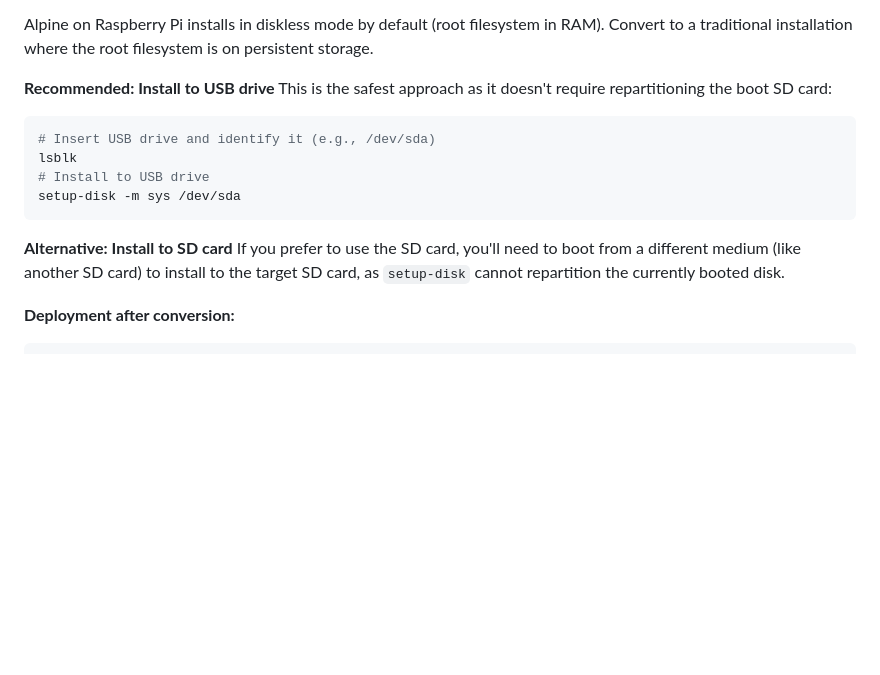
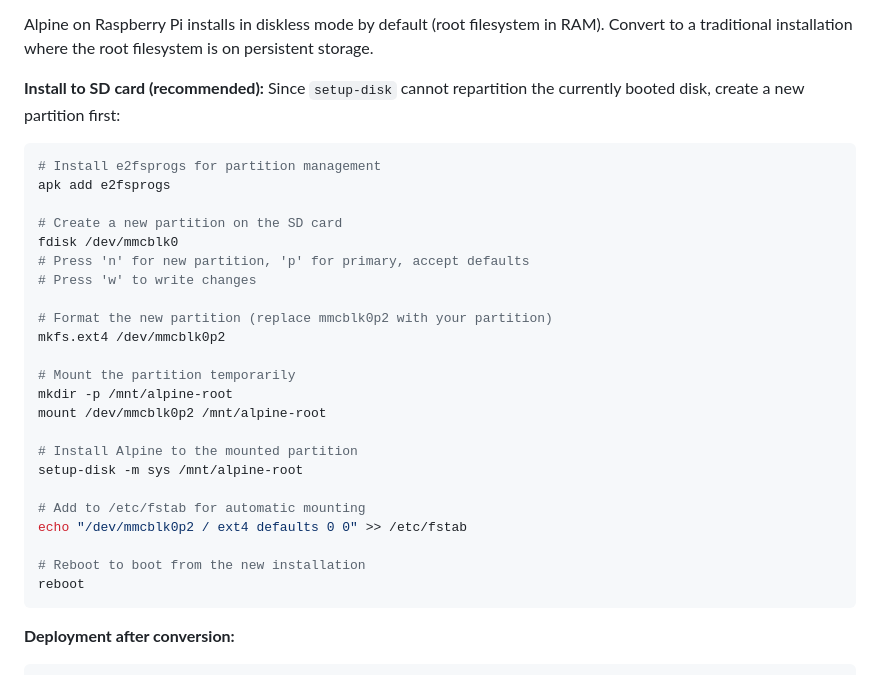
Before and after one commit to BKWSU-UK/tc-server, a Markdown page: README.md, the part around the change. Drawn GitHub-style; blank space fills up the shorter version.

Commit message:
Fix Alpine conversion: create partition on SD card first, then use setup-disk with mount point

````diff
--- a/README.md
+++ b/README.md
@@ -59,17 +59,34 @@ Alpine minimal does not include sudo by default. Run as root.
 
 Alpine on Raspberry Pi installs in diskless mode by default (root filesystem in RAM). Convert to a traditional installation where the root filesystem is on persistent storage.
 
-**Recommended: Install to USB drive**
-This is the safest approach as it doesn't require repartitioning the boot SD card:
+**Install to SD card (recommended):**
+Since `setup-disk` cannot repartition the currently booted disk, create a new partition first:
+
 ```bash
-# Insert USB drive and identify it (e.g., /dev/sda)
-lsblk
-# Install to USB drive
-setup-disk -m sys /dev/sda
+# Install e2fsprogs for partition management
+apk add e2fsprogs
+
+# Create a new partition on the SD card
+fdisk /dev/mmcblk0
+# Press 'n' for new partition, 'p' for primary, accept defaults
+# Press 'w' to write changes
+
+# Format the new partition (replace mmcblk0p2 with your partition)
+mkfs.ext4 /dev/mmcblk0p2
+
+# Mount the partition temporarily
+mkdir -p /mnt/alpine-root
+mount /dev/mmcblk0p2 /mnt/alpine-root
+
+# Install Alpine to the mounted partition
+setup-disk -m sys /mnt/alpine-root
+
+# Add to /etc/fstab for automatic mounting
+echo "/dev/mmcblk0p2 / ext4 defaults 0 0" >> /etc/fstab
+
+# Reboot to boot from the new installation
+reboot
 ```
-
-**Alternative: Install to SD card**
-If you prefer to use the SD card, you'll need to boot from a different medium (like another SD card) to install to the target SD card, as `setup-disk` cannot repartition the currently booted disk.
 
 **Deployment after conversion:**
 ```bash
````
